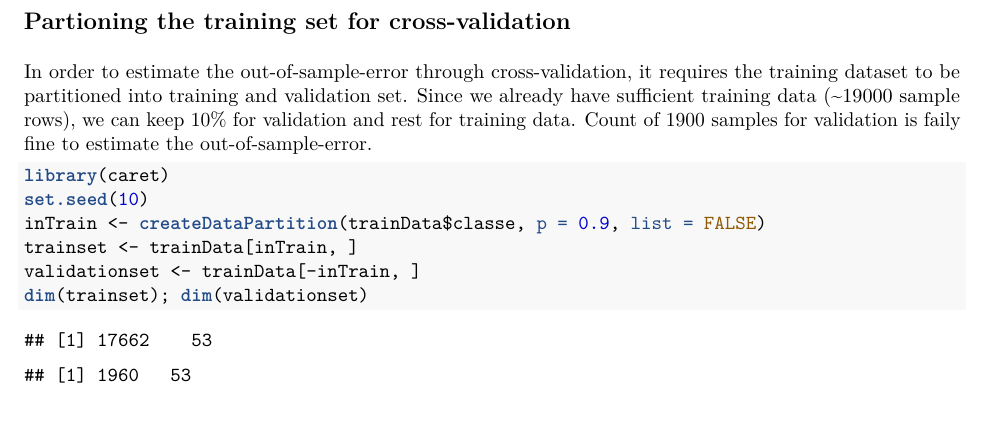
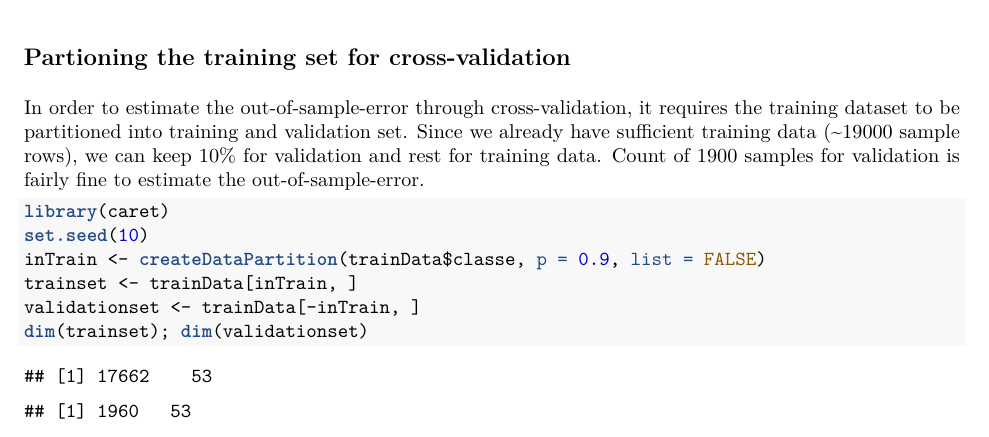
Before and after one commit to rajugupta197/PracticleMachineLearning, an R Markdown document (PracticalMachineLearningProject.Rmd): part of page 2 of 5 before the commit and part of page 2 of 6 after it, cut so that both start at the same text. The pictures show the output file PracticalMachineLearningProject.pdf that the author committed with the source.

Commit message:
Spelling corrected

````diff
--- a/PracticalMachineLearningProject.Rmd
+++ b/PracticalMachineLearningProject.Rmd
@@ -3,9 +3,9 @@ title: "Practical Machine Learning Course Project"
 author: "Raju Gupta"
 date: "November 26, 2017"
 output:
+  pdf_document: default
   html_document:
     keep_md: yes
-  pdf_document: default
 ---
 
 # Human Activity Recognition - Predicting Weight Lifting Exercise Correctness
@@ -64,7 +64,7 @@ dim(trainData)
 The cleaned data set trainData has `r dim(trainData)[2]` columns and `r dim(trainData)[1]` rows with the last variable `r names(training[dim(training)[2]])`
 
 ## Partioning the training set for cross-validation
-In order to estimate the out-of-sample-error through cross-validation, it requires the training dataset to be partitioned into training and validation set. Since we already have sufficient training data (~19000 sample rows), we can keep 10% for validation and rest for training data. Count of 1900 samples for validation is faily fine to estimate the out-of-sample-error.
+In order to estimate the out-of-sample-error through cross-validation, it requires the training dataset to be partitioned into training and validation set. Since we already have sufficient training data (~19000 sample rows), we can keep 10% for validation and rest for training data. Count of 1900 samples for validation is fairly fine to estimate the out-of-sample-error.
 
 ```{r, message=FALSE}
 library(caret)
````
Also changed, not shown: PracticalMachineLearningProject.pdf.
